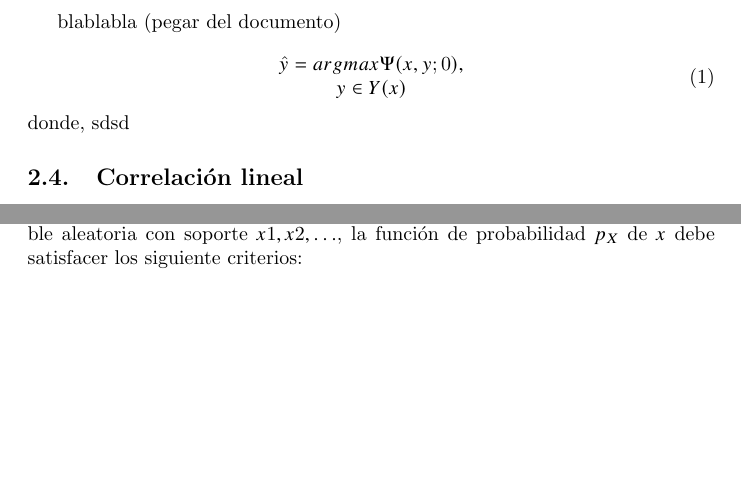
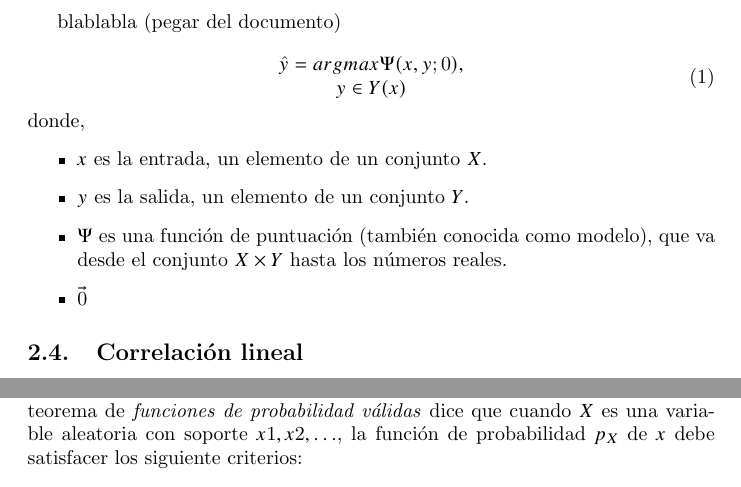
Before and after one commit to otrapersona/tex, a LaTeX document (pro.tex): two parts of pages 3 and 7 of 14, joined at a grey line, cut so that both start at the same text, the shorter picture padded with empty space. Compiled offline with pdfLaTeX.

Commit message:
2020-03-13 14:00

```diff
--- a/pro.tex
+++ b/pro.tex
@@ -111,8 +111,12 @@ y\in Y(x)
 \end{matrix}
 \end{equation}
 donde,
-sdsd
-
+\begin{itemize}
+    \item $x$ es la entrada, un elemento de un conjunto $X$.
+    \item $y$ es la salida, un elemento de un conjunto $Y$.
+    \item $\Psi$ es una función de puntuación (también conocida como modelo), que va desde el conjunto $X\times Y$ hasta los números reales.
+    \item $\vec{0}$
+\end{itemize}
 
 \subsection {Correlación lineal}
 Cuando se tiene una variable controlada $x$ y una dependiente $y$ tenemos el modelo lineal
```
Also changed, not shown: pro.pdf.
